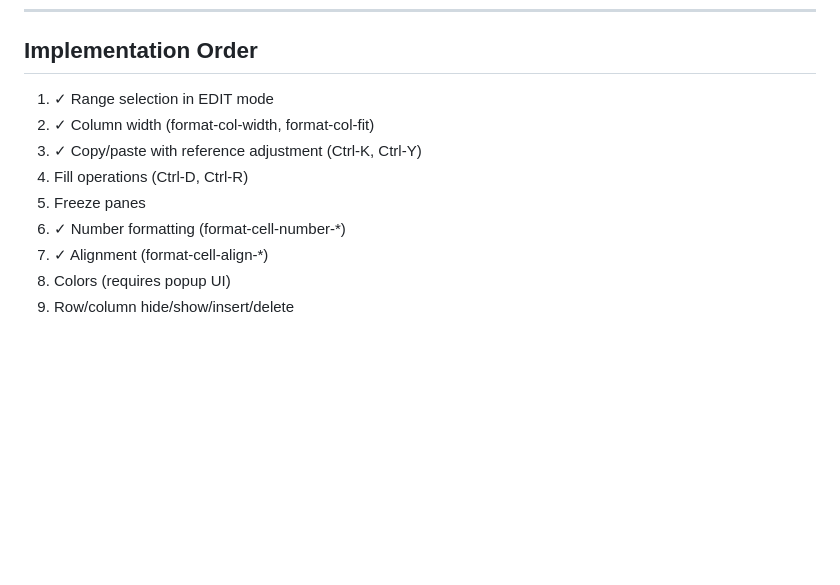
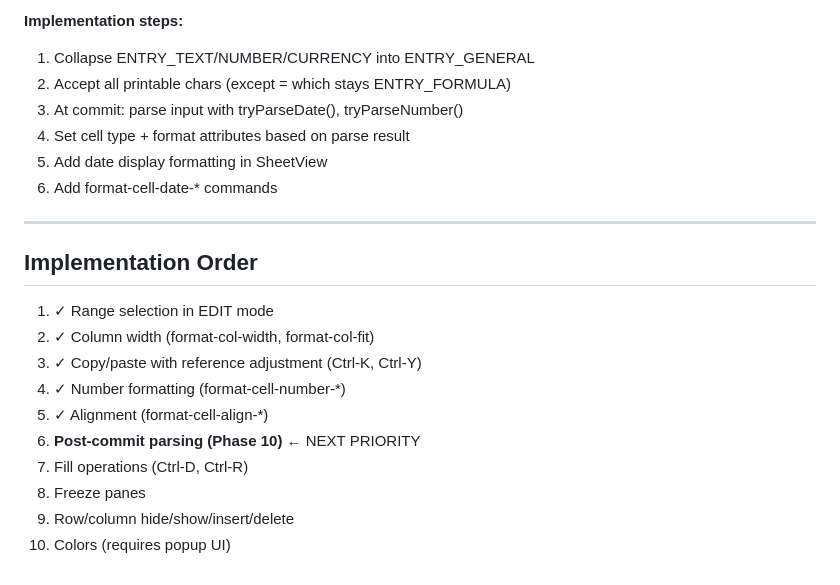
Before and after one commit to toddvernon/ss, a Markdown page: TODO.md, the part around one of its changes. Rendered like a GitHub page; blank space fills up the shorter version.

```diff
--- a/TODO.md
+++ b/TODO.md
@@ -224,11 +296,22 @@ Requires popup UI similar to cm's project window.
+**Implementation steps:**
+1. Collapse ENTRY_TEXT/NUMBER/CURRENCY into ENTRY_GENERAL
+2. Accept all printable chars (except = which stays ENTRY_FORMULA)
+3. At commit: parse input with tryParseDate(), tryParseNumber()
+4. Set cell type + format attributes based on parse result
+5. Add date display formatting in SheetView
+6. Add format-cell-date-* commands
+
+---
+
 ## Implementation Order
 
 1. ✓ Range selection in EDIT mode
 2. ✓ Column width (format-col-width, format-col-fit)
 3. ✓ Copy/paste with reference adjustment (Ctrl-K, Ctrl-Y)
-4. Fill operations (Ctrl-D, Ctrl-R)
-5. Freeze panes
-6. ✓ Number formatting (format-cell-number-*)
-7. ✓ Alignment (format-cell-align-*)
-8. Colors (requires popup UI)
+4. ✓ Number formatting (format-cell-number-*)
+5. ✓ Alignment (format-cell-align-*)
+6. **Post-commit parsing (Phase 10)** ← NEXT PRIORITY
+7. Fill operations (Ctrl-D, Ctrl-R)
+8. Freeze panes
 9. Row/column hide/show/insert/delete
+10. Colors (requires popup UI)
```
Also changed, not shown: other parts of TODO.md (+72 -0 lines).
